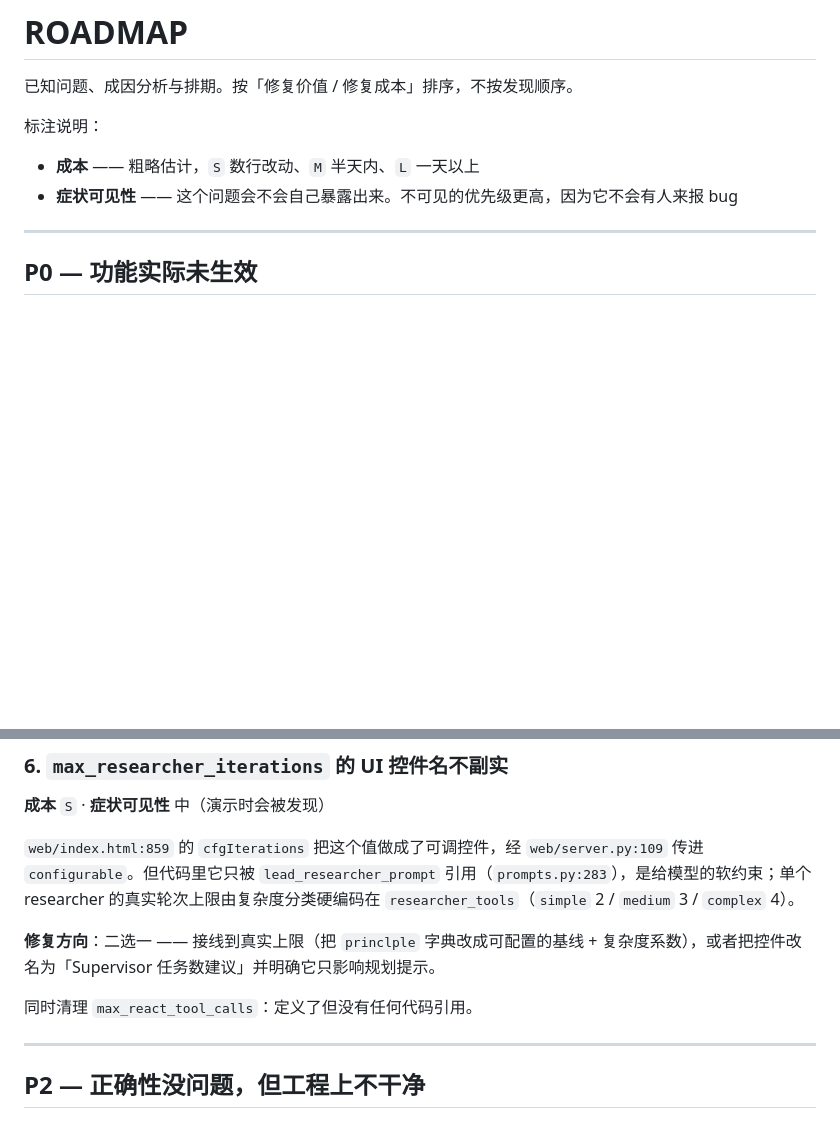
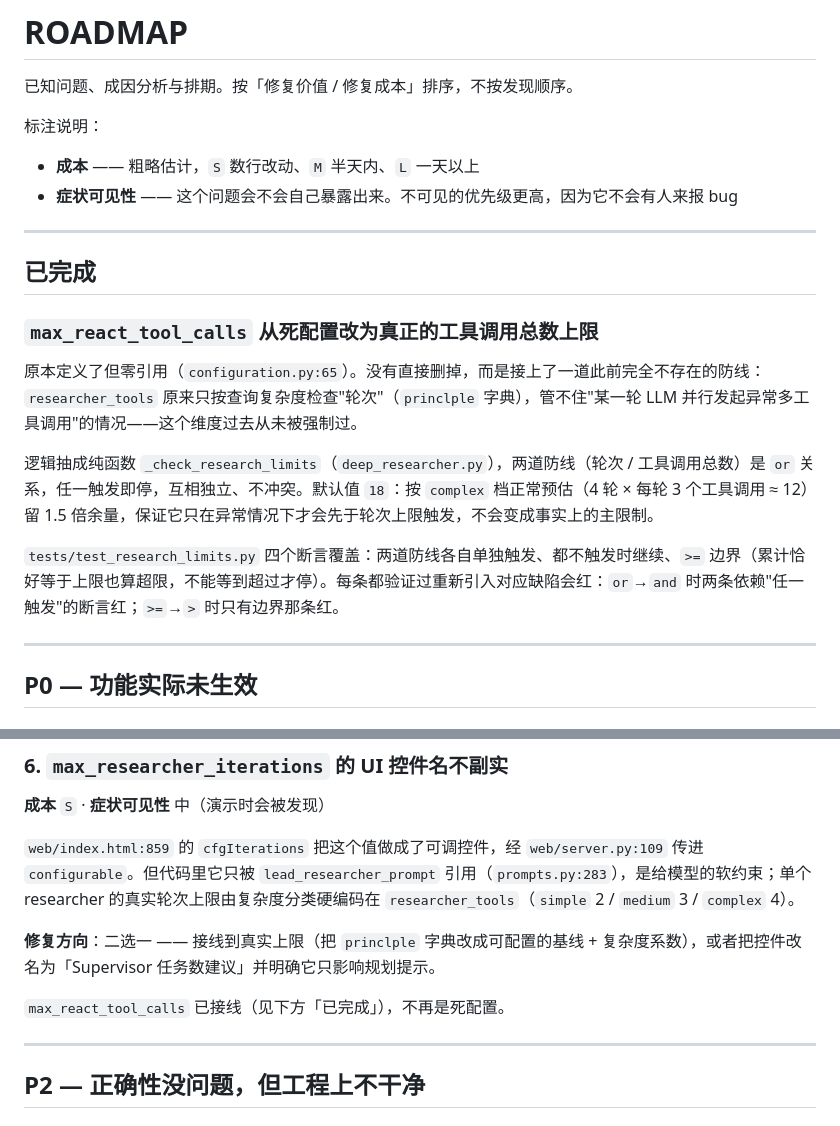
Before and after one commit to hddsj/my_open_deep_research, a Markdown page: ROADMAP.md, 2 parts joined by grey strips. GitHub-like rendering; blank space fills up the shorter version.

Commit message:
docs: record the tool-call ceiling in README and ROADMAP
README's config table said max_react_tool_calls was unreferenced dead
config; ROADMAP listed it as something to delete. Both now describe
what it actually does and why 18 -- the reasoning lived only in
conversation until now.

ROADMAP gains a "已完成" section ahead of the open items, so finished
work is recorded next to what is still open rather than just quietly
removed.

```diff
--- a/ROADMAP.md
+++ b/ROADMAP.md
@@ -5,6 +5,18 @@
 标注说明：
 - **成本** —— 粗略估计，`S` 数行改动、`M` 半天内、`L` 一天以上
 - **症状可见性** —— 这个问题会不会自己暴露出来。不可见的优先级更高，因为它不会有人来报 bug
+
+---
+
+## 已完成
+
+### `max_react_tool_calls` 从死配置改为真正的工具调用总数上限
+
+原本定义了但零引用（`configuration.py:65`）。没有直接删掉，而是接上了一道此前完全不存在的防线：`researcher_tools` 原来只按查询复杂度检查"轮次"（`princlple` 字典），管不住"某一轮 LLM 并行发起异常多工具调用"的情况——这个维度过去从未被强制过。
+
+逻辑抽成纯函数 `_check_research_limits`（`deep_researcher.py`），两道防线（轮次 / 工具调用总数）是 `or` 关系，任一触发即停，互相独立、不冲突。默认值 `18`：按 `complex` 档正常预估（4 轮 × 每轮 3 个工具调用 ≈ 12）留 1.5 倍余量，保证它只在异常情况下才会先于轮次上限触发，不会变成事实上的主限制。
+
+`tests/test_research_limits.py` 四个断言覆盖：两道防线各自单独触发、都不触发时继续、`>=` 边界（累计恰好等于上限也算超限，不能等到超过才停）。每条都验证过重新引入对应缺陷会红：`or`→`and` 时两条依赖"任一触发"的断言红；`>=`→`>` 时只有边界那条红。
 
 ---
 
@@ -89,7 +101,7 @@ parent 在全库占 19.2%（1528 / 7941），所以 BM25 实际贡献的 child
 
 **修复方向**：二选一 —— 接线到真实上限（把 `princlple` 字典改成可配置的基线 + 复杂度系数），或者把控件改名为「Supervisor 任务数建议」并明确它只影响规划提示。
 
-同时清理 `max_react_tool_calls`：定义了但没有任何代码引用。
+`max_react_tool_calls` 已接线（见下方「已完成」），不再是死配置。
 
 ---
 
```
Also changed, not shown: README.md (+1 -1 lines).
